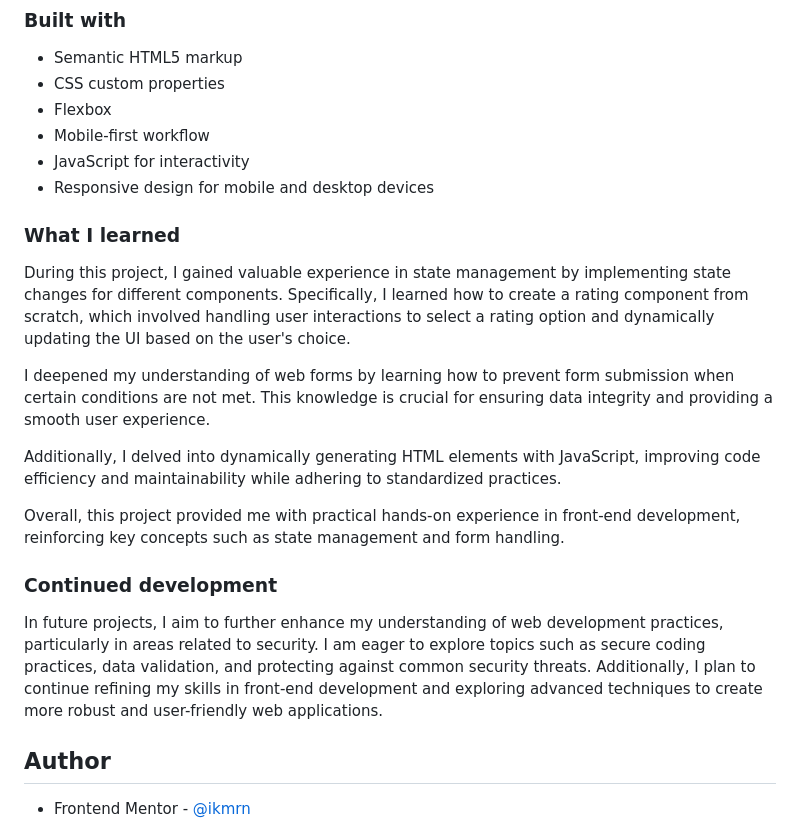
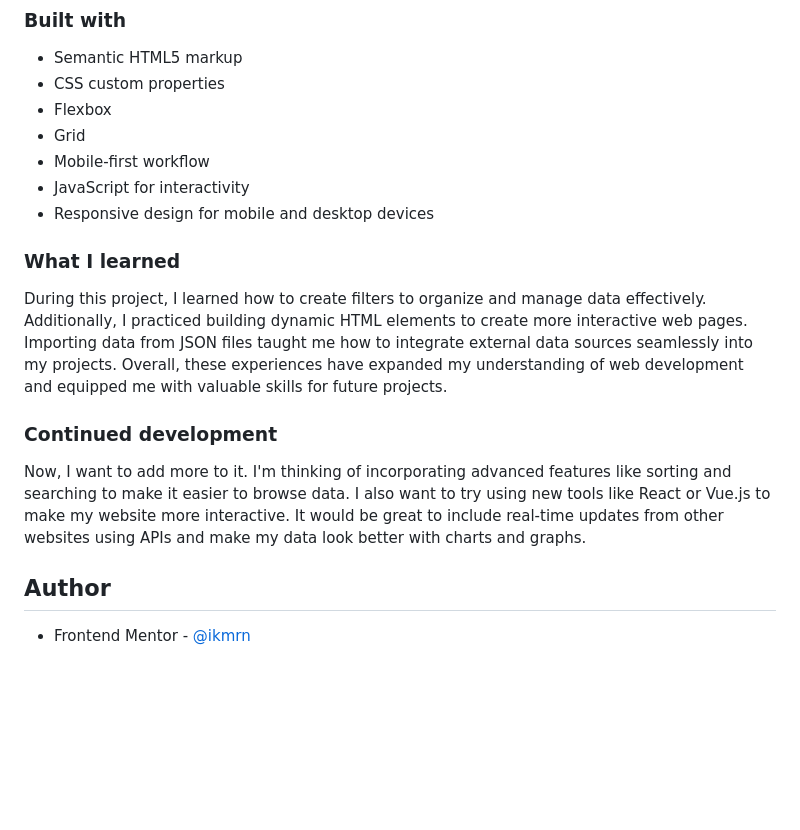
Before and after one commit to ikmrn/frontend-challenges, a Markdown page: README.md, the part around the change. GitHub-like rendering; blank space fills up the shorter version.

Commit message:
docs: Update README

```diff
--- a/README.md
+++ b/README.md
@@ -40,23 +40,18 @@ This is a solution to the [Job listings with filtering challenge on Frontend Men
 - Semantic HTML5 markup
 - CSS custom properties
 - Flexbox
+- Grid
 - Mobile-first workflow
 - JavaScript for interactivity
 - Responsive design for mobile and desktop devices
 
 ### What I learned
 
-During this project, I gained valuable experience in state management by implementing state changes for different components. Specifically, I learned how to create a rating component from scratch, which involved handling user interactions to select a rating option and dynamically updating the UI based on the user's choice.
-
-I deepened my understanding of web forms by learning how to prevent form submission when certain conditions are not met. This knowledge is crucial for ensuring data integrity and providing a smooth user experience.
-
-Additionally, I delved into dynamically generating HTML elements with JavaScript, improving code efficiency and maintainability while adhering to standardized practices.
-
-Overall, this project provided me with practical hands-on experience in front-end development, reinforcing key concepts such as state management and form handling.
+During this project, I learned how to create filters to organize and manage data effectively. Additionally, I practiced building dynamic HTML elements to create more interactive web pages. Importing data from JSON files taught me how to integrate external data sources seamlessly into my projects. Overall, these experiences have expanded my understanding of web development and equipped me with valuable skills for future projects.
 
 ### Continued development
 
-In future projects, I aim to further enhance my understanding of web development practices, particularly in areas related to security. I am eager to explore topics such as secure coding practices, data validation, and protecting against common security threats. Additionally, I plan to continue refining my skills in front-end development and exploring advanced techniques to create more robust and user-friendly web applications.
+Now, I want to add more to it. I'm thinking of incorporating advanced features like sorting and searching to make it easier to browse data. I also want to try using new tools like React or Vue.js to make my website more interactive. It would be great to include real-time updates from other websites using APIs and make my data look better with charts and graphs.
 
 ## Author
 
```
Also changed, not shown: images/screenshot.png (added), 1 other file.
